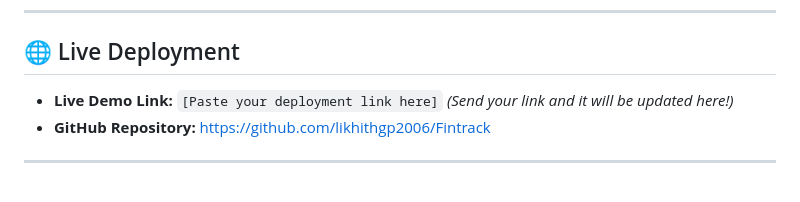
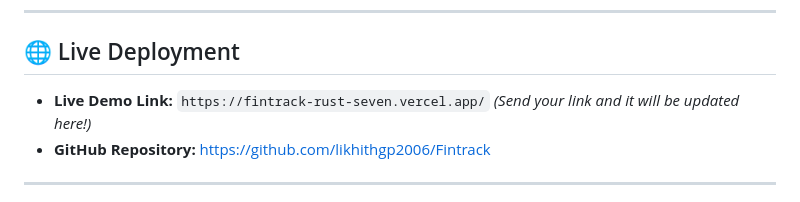
Before and after one commit to likhithgp2006/Fintrack, a Markdown page: README.md, the part around the change. Rendered like a GitHub page.

```diff
--- a/README.md
+++ b/README.md
@@ -7,7 +7,7 @@ A full-stack, responsive web application for personal expense tracking, budgetin
 ---
 
 ## 🌐 Live Deployment
-- **Live Demo Link:** `[Paste your deployment link here]` *(Send your link and it will be updated here!)*
+- **Live Demo Link:** `https://fintrack-rust-seven.vercel.app/` *(Send your link and it will be updated here!)*
 - **GitHub Repository:** [https://github.com/likhithgp2006/Fintrack](https://github.com/likhithgp2006/Fintrack)
 
 ---
```
